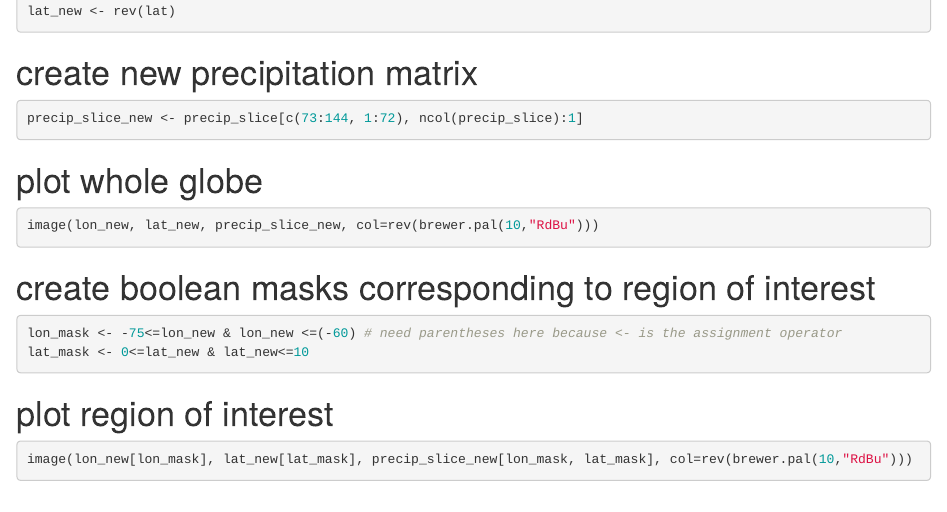
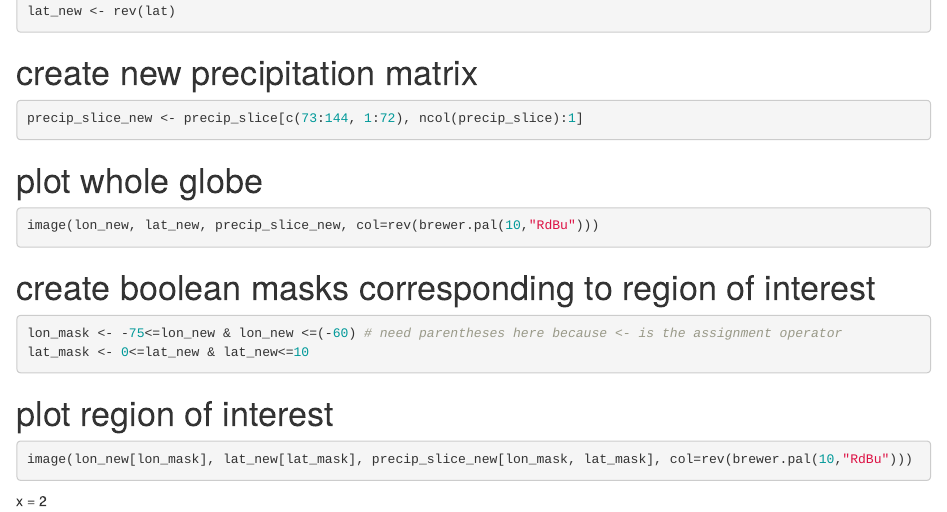
Before and after one commit to HollyWingren/Blackwell_Scholars_2022, an R Markdown document (CMAP - R.Rmd): the page in a window 1100 px wide, from 2280 px down. Rendered offline with R 4.5, knitr and Pandoc, with nearby package versions; the code chunks are not run, so their results and figures are left out.

Commit message:
practice

````diff
--- a/CMAP - R.Rmd
+++ b/CMAP - R.Rmd
@@ -137,3 +137,5 @@ lat_mask <- 0<=lat_new & lat_new<=10
 ```{r}
 image(lon_new[lon_mask], lat_new[lat_mask], precip_slice_new[lon_mask, lat_mask], col=rev(brewer.pal(10,"RdBu")))
 ```
+
+x = 2
````
